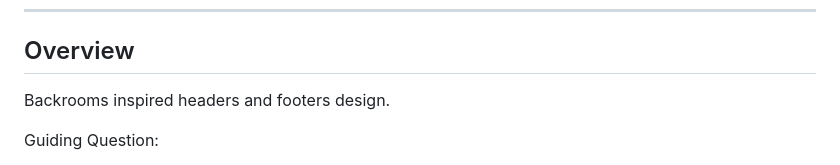
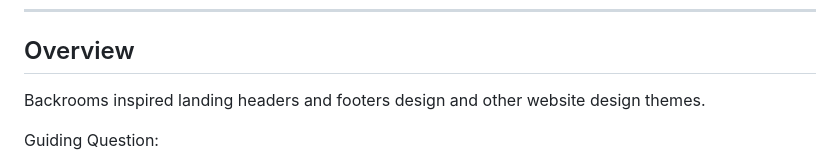
Before and after one commit to francesca1018/WD-Seatwork3, a Markdown page: readme.md, the part around the change. Drawn GitHub-style.

```diff
--- a/readme.md
+++ b/readme.md
@@ -54,7 +54,7 @@
 
 <!-- TODO: To be changed -->
 <!-- The following are just sample -->
-Backrooms inspired headers and footers design.
+Backrooms inspired landing headers and footers design and other website design themes.
 
 Guiding Question:
 
```
